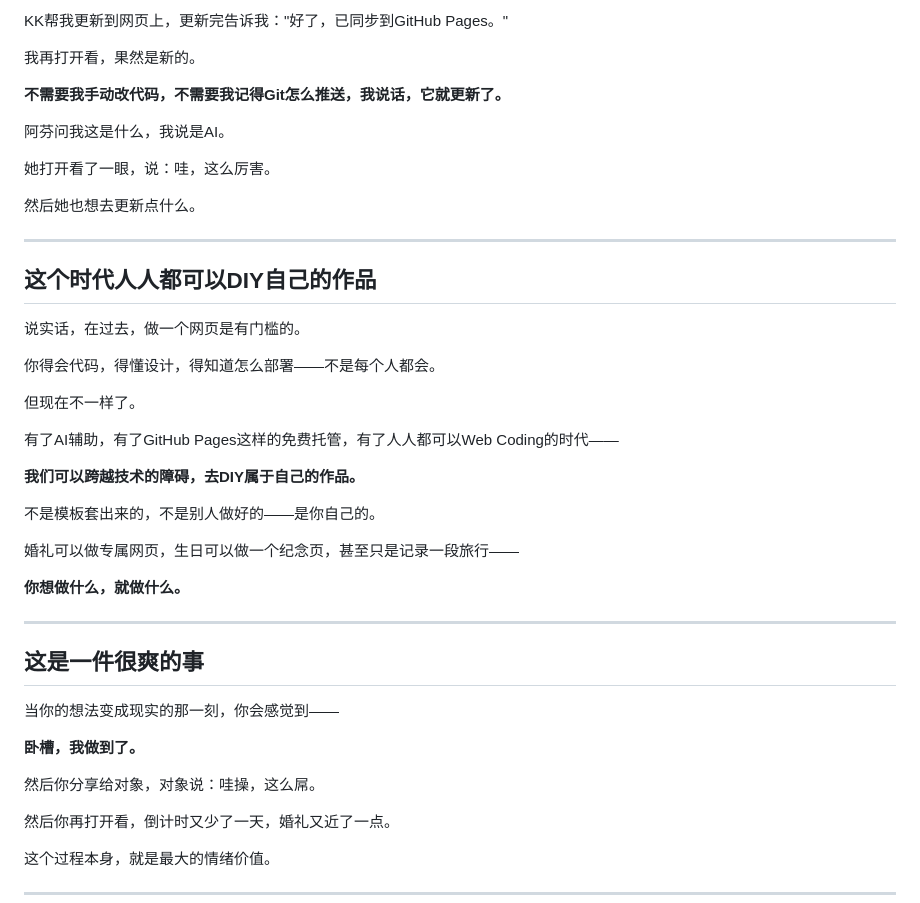
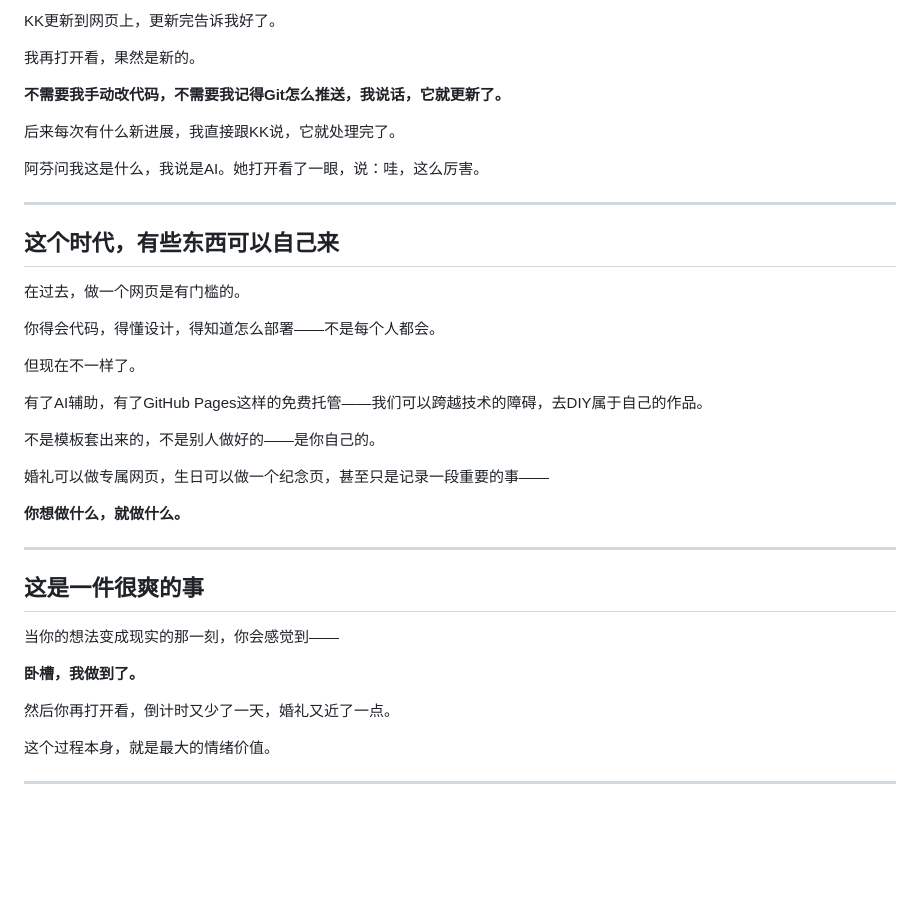
Before and after one commit to NickY4ng/wedding-prep, a Markdown page: 文章-备婚网页.md, the part around one of its changes. Drawn GitHub-style; blank space fills up the shorter version.

```diff
--- a/文章-备婚网页.md
+++ b/文章-备婚网页.md
@@ -79,33 +94,29 @@
 
-KK帮我更新到网页上，更新完告诉我："好了，已同步到GitHub Pages。"
+KK更新到网页上，更新完告诉我好了。
 
 我再打开看，果然是新的。
 
 **不需要我手动改代码，不需要我记得Git怎么推送，我说话，它就更新了。**
 
-阿芬问我这是什么，我说是AI。
+后来每次有什么新进展，我直接跟KK说，它就处理完了。
 
-她打开看了一眼，说：哇，这么厉害。
-
-然后她也想去更新点什么。
+阿芬问我这是什么，我说是AI。她打开看了一眼，说：哇，这么厉害。
 
 ---
 
-## 这个时代人人都可以DIY自己的作品
+## 这个时代，有些东西可以自己来
 
-说实话，在过去，做一个网页是有门槛的。
+在过去，做一个网页是有门槛的。
 
 你得会代码，得懂设计，得知道怎么部署——不是每个人都会。
 
 但现在不一样了。
 
-有了AI辅助，有了GitHub Pages这样的免费托管，有了人人都可以Web Coding的时代——
-
-**我们可以跨越技术的障碍，去DIY属于自己的作品。**
+有了AI辅助，有了GitHub Pages这样的免费托管——我们可以跨越技术的障碍，去DIY属于自己的作品。
 
 不是模板套出来的，不是别人做好的——是你自己的。
 
-婚礼可以做专属网页，生日可以做一个纪念页，甚至只是记录一段旅行——
+婚礼可以做专属网页，生日可以做一个纪念页，甚至只是记录一段重要的事——
 
 **你想做什么，就做什么。**
 
@@ -116,8 +127,6 @@ KK帮我更新到网页上，更新完告诉我："好了，已同步到GitHub P
 当你的想法变成现实的那一刻，你会感觉到——
 
 **卧槽，我做到了。**
-
-然后你分享给对象，对象说：哇操，这么屌。
 
 然后你再打开看，倒计时又少了一天，婚礼又近了一点。
 
```
Also changed, not shown: other parts of 文章-备婚网页.md (+41 -26 lines).
